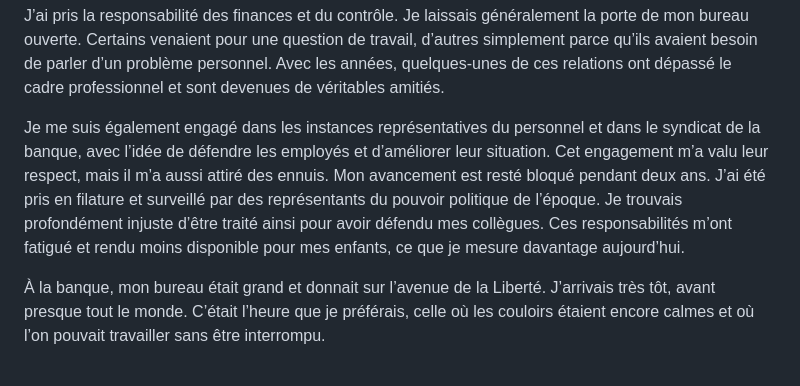
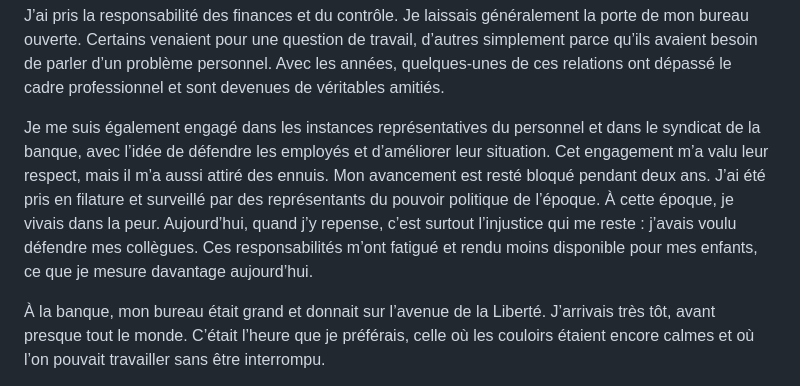
Before and after one commit to batihoum-echos/manuscrit-lecture, a Markdown page: content/manuscrit.md, the part around the change. Drawn GitHub-style.

```diff
--- a/content/manuscrit.md
+++ b/content/manuscrit.md
@@ -492,7 +492,7 @@ L’informatique m’a ouvert un autre terrain. J’y ai retrouvé ce que j’ai
 
 J’ai pris la responsabilité des finances et du contrôle. Je laissais généralement la porte de mon bureau ouverte. Certains venaient pour une question de travail, d’autres simplement parce qu’ils avaient besoin de parler d’un problème personnel. Avec les années, quelques-unes de ces relations ont dépassé le cadre professionnel et sont devenues de véritables amitiés.
 
-Je me suis également engagé dans les instances représentatives du personnel et dans le syndicat de la banque, avec l’idée de défendre les employés et d’améliorer leur situation. Cet engagement m’a valu leur respect, mais il m’a aussi attiré des ennuis. Mon avancement est resté bloqué pendant deux ans. J’ai été pris en filature et surveillé par des représentants du pouvoir politique de l’époque. Je trouvais profondément injuste d’être traité ainsi pour avoir défendu mes collègues. Ces responsabilités m’ont fatigué et rendu moins disponible pour mes enfants, ce que je mesure davantage aujourd’hui.
+Je me suis également engagé dans les instances représentatives du personnel et dans le syndicat de la banque, avec l’idée de défendre les employés et d’améliorer leur situation. Cet engagement m’a valu leur respect, mais il m’a aussi attiré des ennuis. Mon avancement est resté bloqué pendant deux ans. J’ai été pris en filature et surveillé par des représentants du pouvoir politique de l’époque. À cette époque, je vivais dans la peur. Aujourd’hui, quand j’y repense, c’est surtout l’injustice qui me reste : j’avais voulu défendre mes collègues. Ces responsabilités m’ont fatigué et rendu moins disponible pour mes enfants, ce que je mesure davantage aujourd’hui.
 
 À la banque, mon bureau était grand et donnait sur l’avenue de la Liberté. J’arrivais très tôt, avant presque tout le monde. C’était l’heure que je préférais, celle où les couloirs étaient encore calmes et où l’on pouvait travailler sans être interrompu.
 
```
